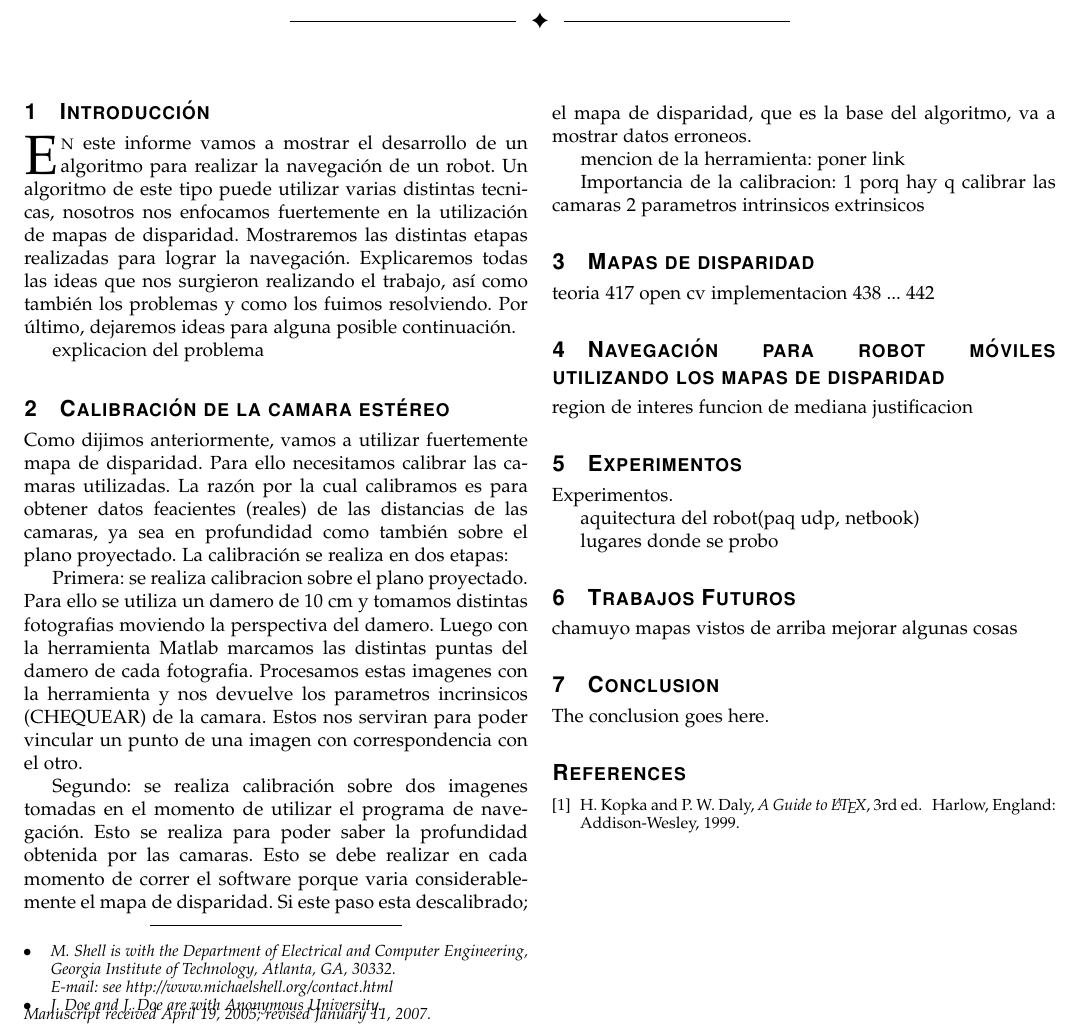
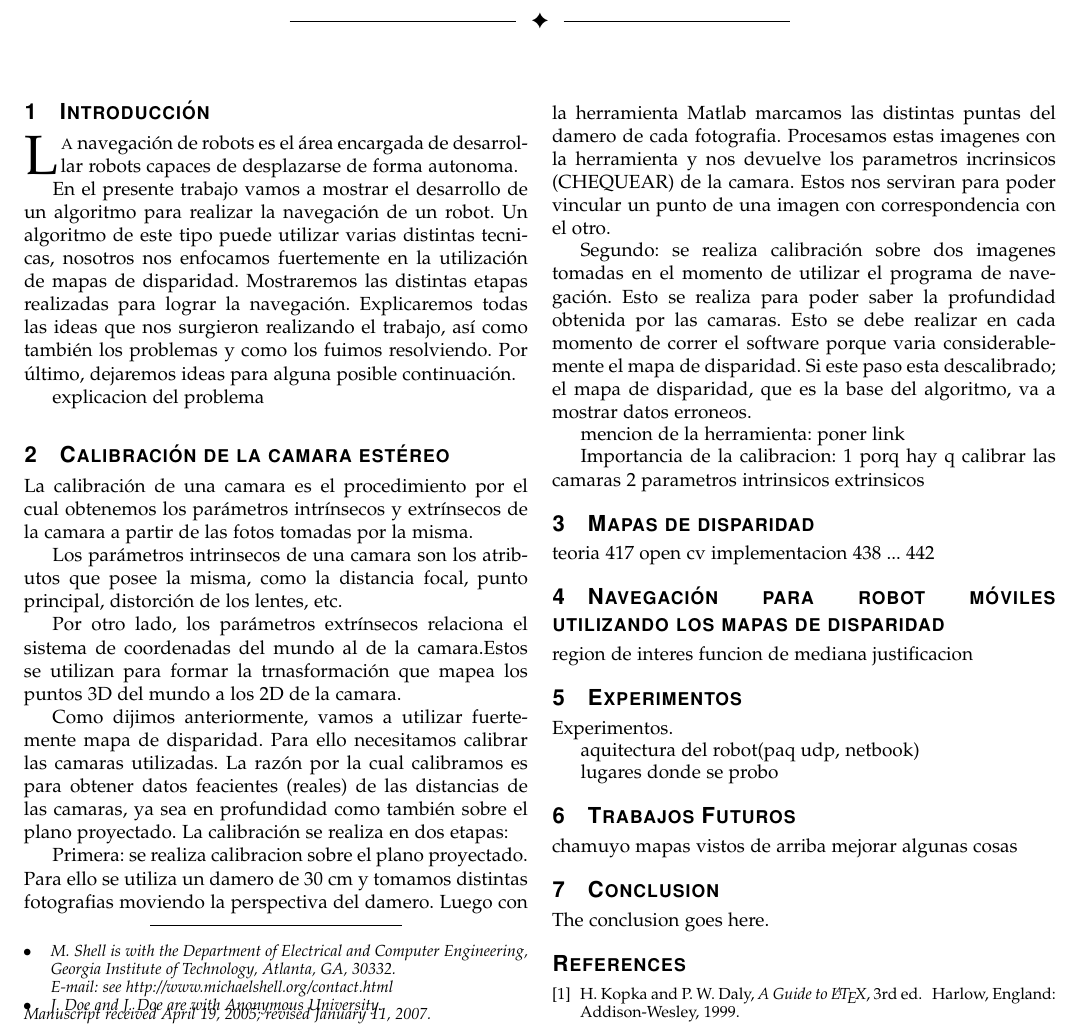
Before and after one commit to Gaturron/vision-robotica-1c2011, a LaTeX paper (tpfinal/informe/informe.tex): part of the page, cut so that both start at the same text. Compiled offline with pdfLaTeX.

Commit message:
algo de calibracion

```diff
--- a/tpfinal/informe/informe.tex
+++ b/tpfinal/informe/informe.tex
@@ -603,7 +603,9 @@ Computer Society, \LaTeX, Visión Computacional, OpenCV, Mapas de Disparidad
 %
 % Here we have the typical use of a "T" for an initial drop letter
 % and "HIS" in caps to complete the first word.
-\IEEEPARstart{E}{n} este informe vamos a mostrar el desarrollo de un algoritmo para realizar la navegación de un robot. Un algoritmo de este tipo puede utilizar varias distintas tecnicas, nosotros nos enfocamos fuertemente en la utilización de mapas de disparidad. Mostraremos las distintas etapas realizadas para lograr la navegación. Explicaremos todas las ideas que nos surgieron realizando el trabajo, así como también los problemas y como los fuimos resolviendo. Por último, dejaremos ideas para alguna posible continuación.
+\IEEEPARstart{L}{a} navegación de robots es el área encargada de desarrollar robots capaces de desplazarse de forma autonoma.
+
+En el presente trabajo vamos a mostrar el desarrollo de un algoritmo para realizar la navegación de un robot. Un algoritmo de este tipo puede utilizar varias distintas tecnicas, nosotros nos enfocamos fuertemente en la utilización de mapas de disparidad. Mostraremos las distintas etapas realizadas para lograr la navegación. Explicaremos todas las ideas que nos surgieron realizando el trabajo, así como también los problemas y como los fuimos resolviendo. Por último, dejaremos ideas para alguna posible continuación.
 
 explicacion del problema
 
@@ -616,9 +618,15 @@ explicacion del problema
 
 \section{Calibración de la camara estéreo}
 
+La calibración de una camara es el procedimiento por el cual obtenemos los parámetros intrínsecos y extrínsecos de la camara a partir de las fotos tomadas por la misma.
+
+Los parámetros intrinsecos de una camara son los atributos que posee la misma, como la distancia focal, punto principal, distorción de los lentes, etc.
+
+Por otro lado, los parámetros extrínsecos relaciona el sistema de coordenadas del mundo al de la camara.Estos se utilizan para formar la trnasformación que mapea los puntos 3D del mundo a los 2D de la camara.
+
 Como dijimos anteriormente, vamos a utilizar fuertemente mapa de disparidad. Para ello necesitamos calibrar las camaras utilizadas. La razón por la cual calibramos es para obtener datos feacientes (reales) de las distancias de las camaras, ya sea en profundidad como también sobre el plano proyectado. La calibración se realiza en dos etapas:
 
-Primera: se realiza calibracion sobre el plano proyectado. Para ello se utiliza un damero de 10 cm y tomamos distintas fotografias moviendo la perspectiva del damero. Luego con la herramienta Matlab marcamos las distintas puntas del damero de cada fotografia. Procesamos estas imagenes con la herramienta y nos devuelve los parametros incrinsicos (CHEQUEAR) de la camara. Estos nos serviran para poder vincular un punto de una imagen con correspondencia con el otro.
+Primera: se realiza calibracion sobre el plano proyectado. Para ello se utiliza un damero de 30 cm y tomamos distintas fotografias moviendo la perspectiva del damero. Luego con la herramienta Matlab marcamos las distintas puntas del damero de cada fotografia. Procesamos estas imagenes con la herramienta y nos devuelve los parametros incrinsicos (CHEQUEAR) de la camara. Estos nos serviran para poder vincular un punto de una imagen con correspondencia con el otro.
 
 Segundo: se realiza calibración sobre dos imagenes tomadas en el momento de utilizar el programa de navegación. Esto se realiza para poder saber la profundidad obtenida por las camaras. Esto se debe realizar en cada momento de correr el software porque varia considerablemente el mapa de disparidad. Si este paso esta descalibrado; el mapa de disparidad, que es la base del algoritmo, va a mostrar datos erroneos.
 
```
